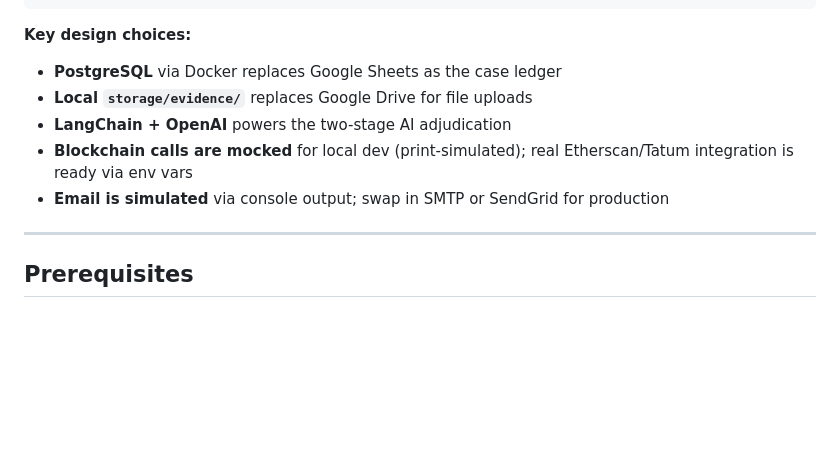
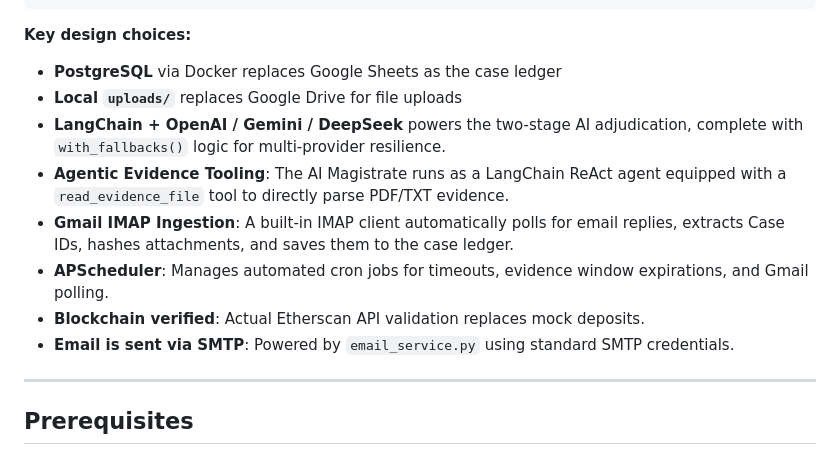
Before and after one commit to just-bots/ai-arbitration-python, a Markdown page: README.md, the part around the change. Rendered like a GitHub page; blank space fills up the shorter version.

Commit message:
docs: update README with phase 3/4 features
- Added APScheduler, IMAP Ingestion, and LangChain fallback documentation
- Updated architecture overview

```diff
--- a/README.md
+++ b/README.md
@@ -92,10 +92,13 @@ Each phase maps to one of the five workflow modules:
 
 **Key design choices:**
 - **PostgreSQL** via Docker replaces Google Sheets as the case ledger
-- **Local `storage/evidence/`** replaces Google Drive for file uploads
-- **LangChain + OpenAI** powers the two-stage AI adjudication
-- **Blockchain calls are mocked** for local dev (print-simulated); real Etherscan/Tatum integration is ready via env vars
-- **Email is simulated** via console output; swap in SMTP or SendGrid for production
+- **Local `uploads/`** replaces Google Drive for file uploads
+- **LangChain + OpenAI / Gemini / DeepSeek** powers the two-stage AI adjudication, complete with `with_fallbacks()` logic for multi-provider resilience.
+- **Agentic Evidence Tooling**: The AI Magistrate runs as a LangChain ReAct agent equipped with a `read_evidence_file` tool to directly parse PDF/TXT evidence.
+- **Gmail IMAP Ingestion**: A built-in IMAP client automatically polls for email replies, extracts Case IDs, hashes attachments, and saves them to the case ledger.
+- **APScheduler**: Manages automated cron jobs for timeouts, evidence window expirations, and Gmail polling.
+- **Blockchain verified**: Actual Etherscan API validation replaces mock deposits.
+- **Email is sent via SMTP**: Powered by `email_service.py` using standard SMTP credentials.
 
 ---
 
```
